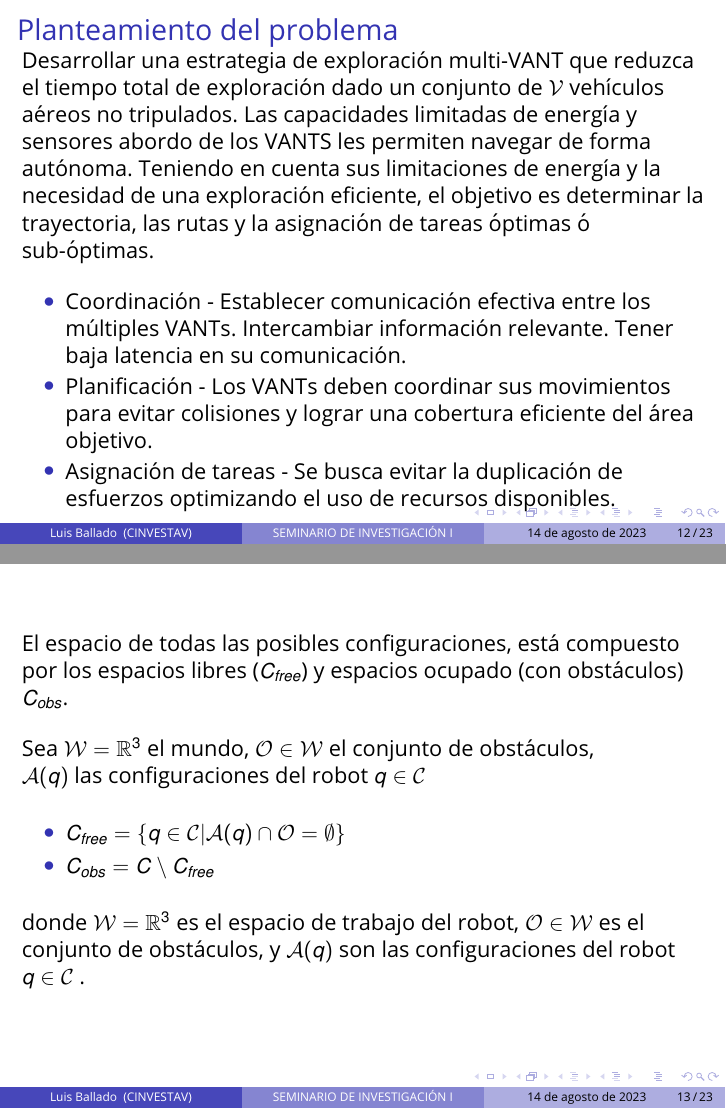
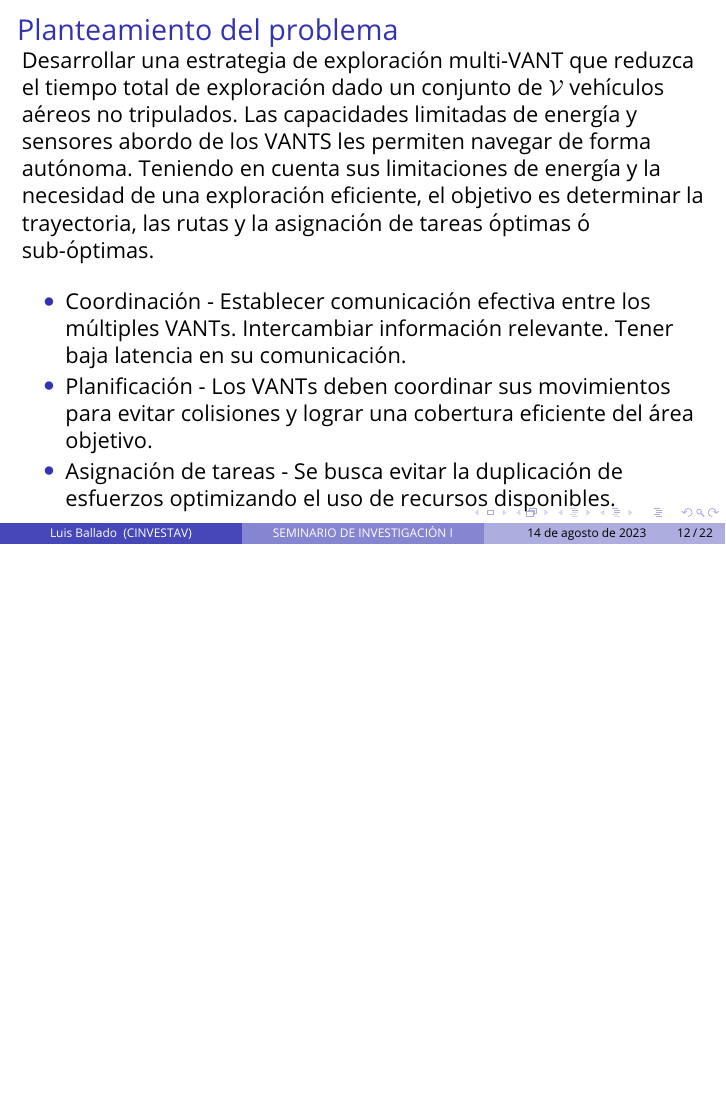
Before and after one commit to luisballado/SI1, LaTeX slides (presentaciones/problematica/p_v4/template.tex): pages 14 and 15 of 31 before the commit and page 14 of 30 after it, the two joined at a grey line, the shorter picture padded with empty space. Compiled offline with pdfLaTeX.

Commit message:
modificaciones

```diff
--- a/presentaciones/problematica/p_v4/template.tex
+++ b/presentaciones/problematica/p_v4/template.tex
@@ -354,19 +354,19 @@
 
 \end{frame}
 
-\begin{frame}
-  El espacio de todas las posibles configuraciones, está compuesto por los espacios libres ($C_{free}$) y espacios ocupado (con obst\'{a}culos) $C_{obs}$.\\
-  \bigskip % Vertical whitespace
-  Sea $\mathcal{W} = \mathbb{R}^{3}$ el mundo, $\mathcal{O} \in \mathcal{W}$ el conjunto de obst\'{a}culos,\\
-$\mathcal{A}(q)$ las configuraciones del robot $q \in \mathcal{C}$\\
-  \bigskip % Vertical whitespace
-\begin{itemize}
-  \item $C_{free} = \{q \in \mathcal{C} | \mathcal{A}(q)\cap\mathcal{O} = \emptyset\}$
-  \item $C_{obs} = C \setminus C_{free}$
-\end{itemize}
-\bigskip % Vertical whitespace
-donde $\mathcal{W} = \mathbb{R}^{3}$ es el espacio de trabajo del robot, $\mathcal{O} \in \mathcal{W}$ es el conjunto de obst\'{a}culos, y $\mathcal{A}(q)$ son las configuraciones del robot $q \in \mathcal{C}$ .\\
-\end{frame}
+%\begin{frame}
+%  El espacio de todas las posibles configuraciones, está compuesto por los espacios libres ($C%_{free}$) y espacios ocupado (con obst\'{a}culos) $C_{obs}$.\\
+%  \bigskip % Vertical whitespace
+%  Sea $\mathcal{W} = \mathbb{R}^{3}$ el mundo, $\mathcal{O} \in \mathcal{W}$ el conjunto de ob%st\'{a}culos,\\
+%$\mathcal{A}(q)$ las configuraciones del robot $q \in \mathcal{C}$\\
+%  \bigskip % Vertical whitespace
+%\begin{itemize}
+%  \item $C_{free} = \{q \in \mathcal{C} | \mathcal{A}(q)\cap\mathcal{O} = \emptyset\}$
+%  \item $C_{obs} = C \setminus C_{free}$
+%\end{itemize}
+%\bigskip % Vertical whitespace
+%donde $\mathcal{W} = \mathbb{R}^{3}$ es el espacio de trabajo del robot, $\mathcal{O} \in \mathcal{W}$ es el conjunto de obst\'{a}culos, y $\mathcal{A}(q)$ son las configuraciones del robot $q \in \mathcal{C}$ .\\
+%\end{frame}
 
 %\begin{frame}
 %  La función objetivo puede cambiar, algunos ejemplos pueden ser:
```
Also changed, not shown: presentaciones/problematica/p_v4/template.pdf, 4 other files.
